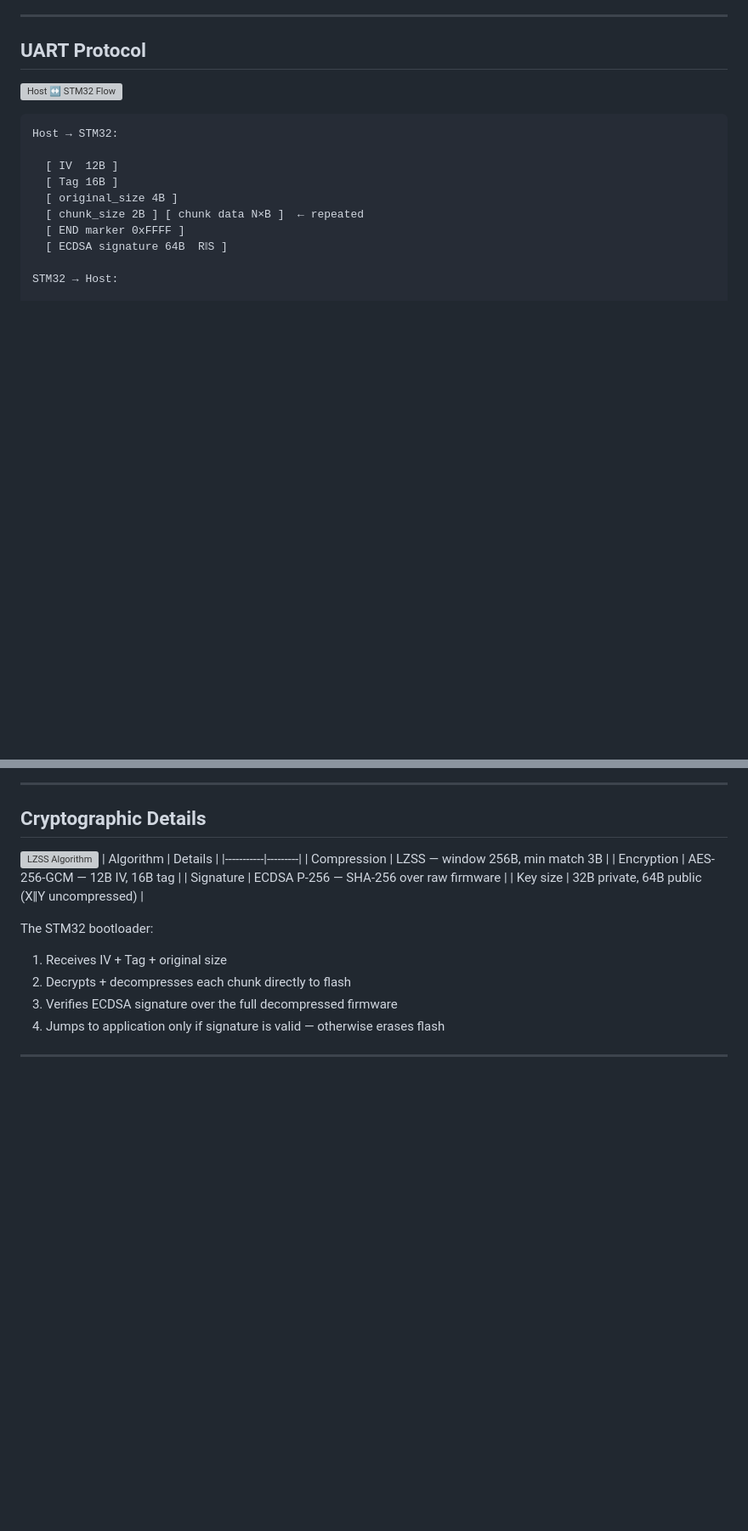
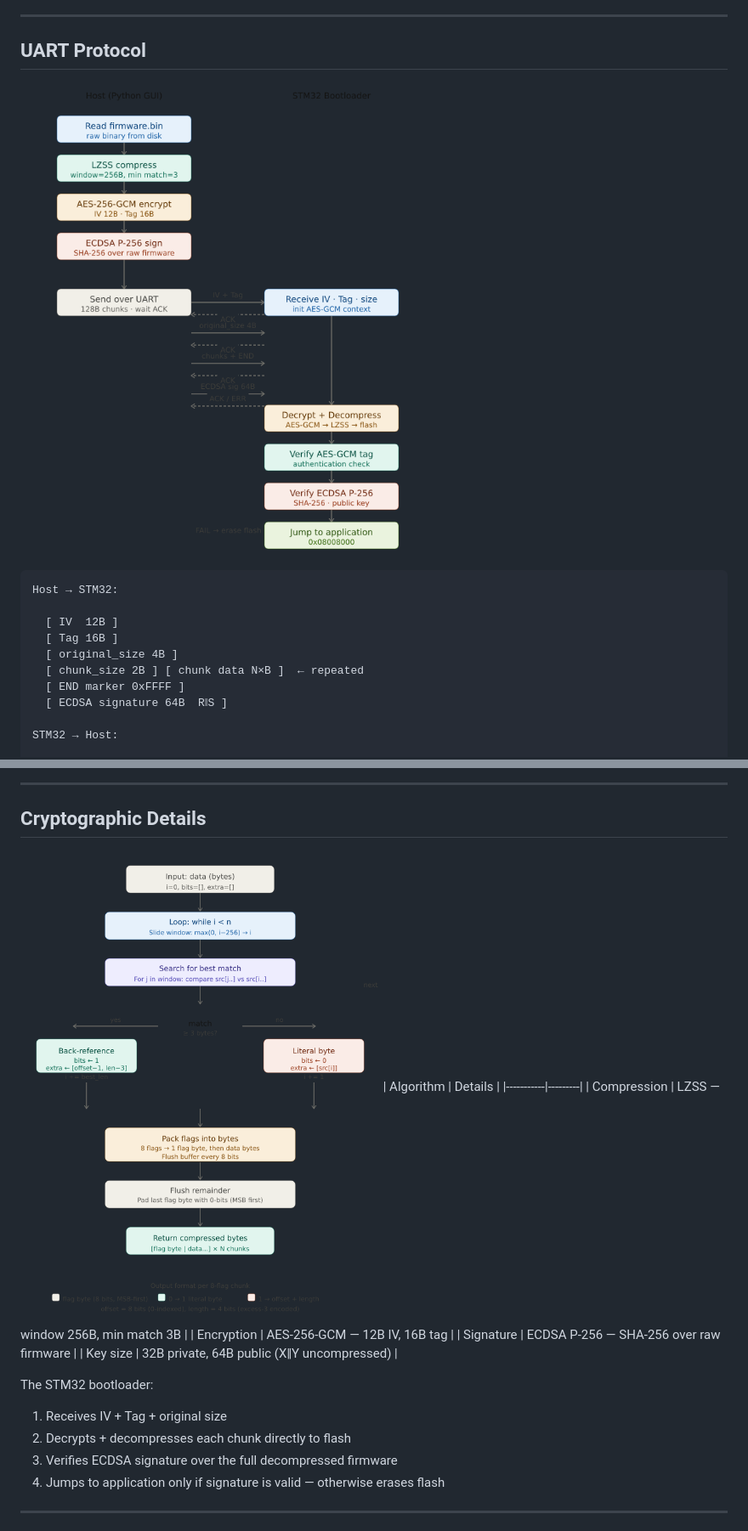
Before and after one commit to said-arnouz/Secure-flash-with-User-Interface-in-STM32F411, a Markdown page: README.md, 2 parts joined by grey strips. Shown at 85% size. GitHub-like rendering; blank space fills up the shorter version; grey boxes are pictures that could not be loaded.

Commit message:
add images

````diff
--- a/README.md
+++ b/README.md
@@ -86,7 +86,7 @@ python sigma_gui.py
 ---
 
 ## UART Protocol
-![Host ↔ STM32 Flow](images/3.PNG)
+![Host ↔ STM32 Flow](images/3.png)
 ```
 Host → STM32:
 
@@ -107,7 +107,7 @@ STM32 → Host:
 ---
 
 ## Cryptographic Details
-![LZSS Algorithm](images/2.PNG)
+![LZSS Algorithm](images/2.png)
 | Algorithm | Details |
 |-----------|---------|
 | Compression | LZSS — window 256B, min match 3B |
````
